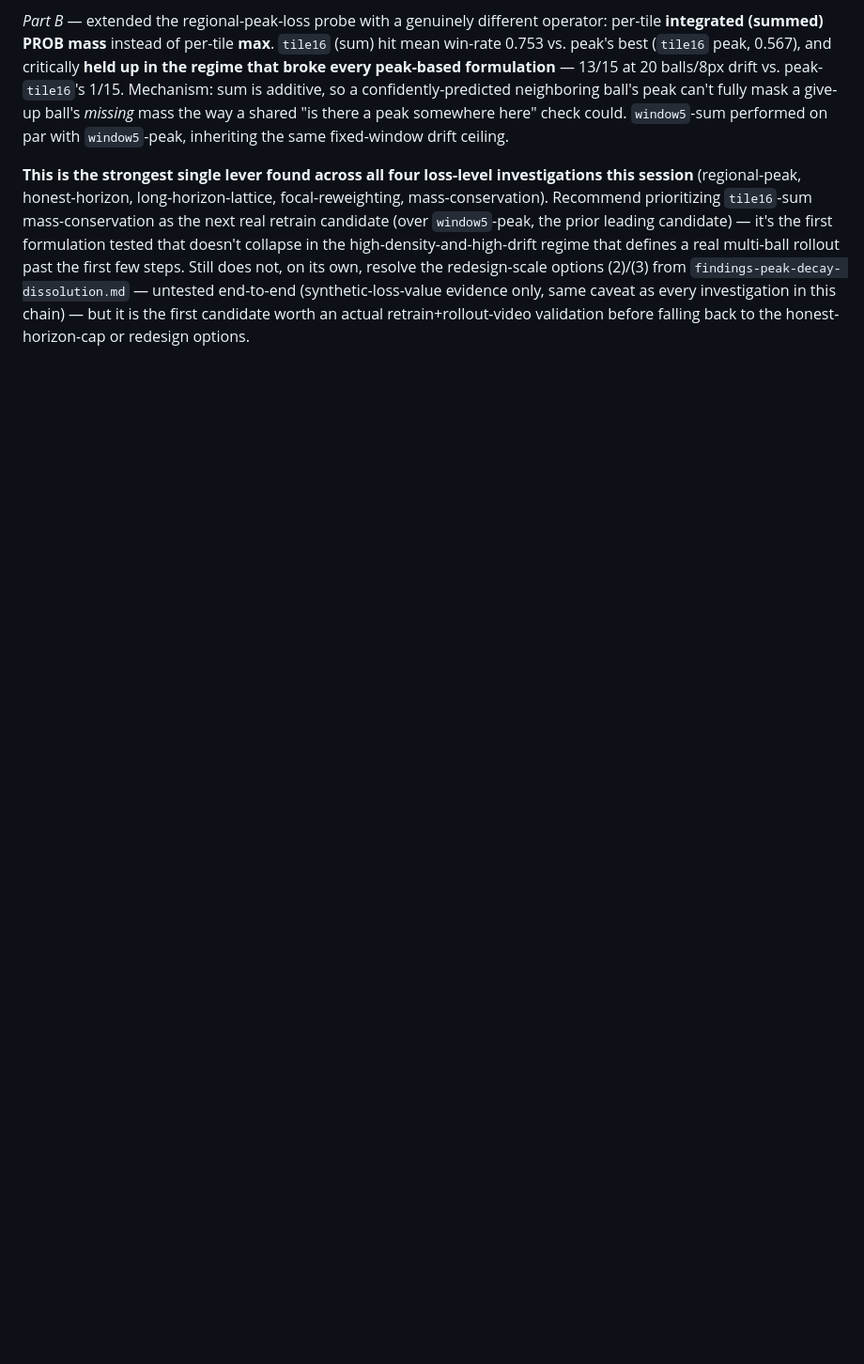
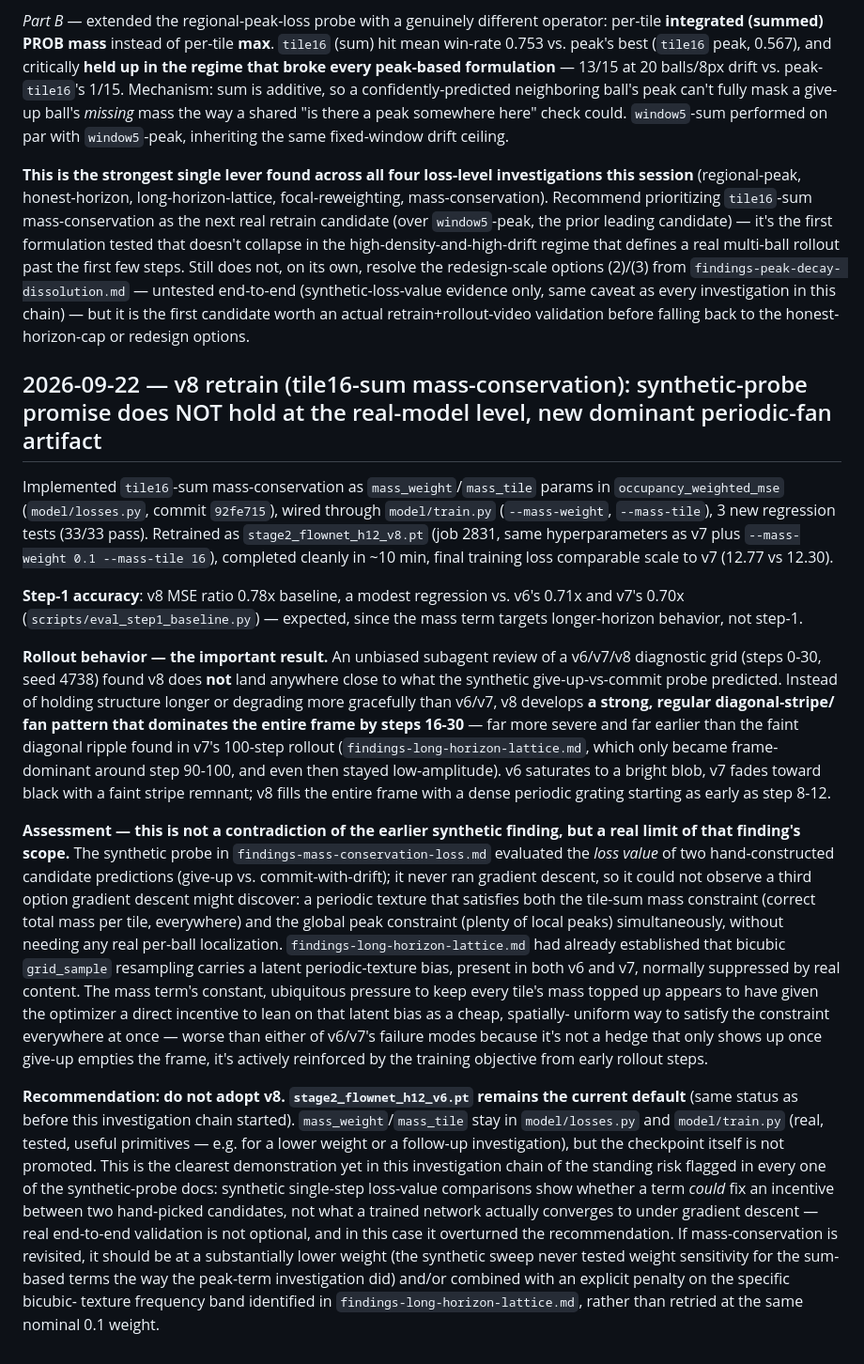
Before and after one commit to Faraday-dot-py/Bounce, a Markdown page: docs/debugging/experiment-log.md, the part around the change. Shown at 94% size. Rendered like a GitHub page; blank space fills up the shorter version.

Commit message:
docs: log v8 result — mass-conservation retrain produces dominant periodic-fan artifact, not adopted
Synthetic give-up-vs-commit probe predicted tile16-sum mass-conservation
as the strongest lever found; real retrain (job 2831) instead produces
a strong diagonal-stripe/fan pattern dominating the frame by step 12-30,
far worse than v6/v7's known failure modes. Likely mechanism: the mass
term gives gradient descent a constant incentive to lean on the latent
bicubic-resampling periodic-texture bias (findings-long-horizon-lattice.md)
as a cheap way to satisfy per-tile mass matching everywhere at once,
something the synthetic single-step probe couldn't observe since it
never ran actual gradient descent. v6 remains the adopted default.

Co-Authored-By: Claude Sonnet 5 <noreply@anthropic.com>
Claude-Session: https://claude.ai/code/session_01MYMGrsMVL7nQwrzyWg4SCy

```diff
--- a/docs/debugging/experiment-log.md
+++ b/docs/debugging/experiment-log.md
@@ -774,3 +774,69 @@ dissolution.md` — untested end-to-end (synthetic-loss-value evidence
 only, same caveat as every investigation in this chain) — but it is the
 first candidate worth an actual retrain+rollout-video validation before
 falling back to the honest-horizon-cap or redesign options.
+
+## 2026-09-22 — v8 retrain (tile16-sum mass-conservation): synthetic-probe promise does NOT hold at the real-model level, new dominant periodic-fan artifact
+
+Implemented `tile16`-sum mass-conservation as `mass_weight`/`mass_tile`
+params in `occupancy_weighted_mse` (`model/losses.py`, commit `92fe715`),
+wired through `model/train.py` (`--mass-weight`, `--mass-tile`), 3 new
+regression tests (33/33 pass). Retrained as `stage2_flownet_h12_v8.pt`
+(job 2831, same hyperparameters as v7 plus `--mass-weight 0.1
+--mass-tile 16`), completed cleanly in ~10 min, final training loss
+comparable scale to v7 (12.77 vs 12.30).
+
+**Step-1 accuracy**: v8 MSE ratio 0.78x baseline, a modest regression
+vs. v6's 0.71x and v7's 0.70x (`scripts/eval_step1_baseline.py`) —
+expected, since the mass term targets longer-horizon behavior, not
+step-1.
+
+**Rollout behavior — the important result.** An unbiased subagent
+review of a v6/v7/v8 diagnostic grid (steps 0-30, seed 4738) found v8
+does **not** land anywhere close to what the synthetic give-up-vs-commit
+probe predicted. Instead of holding structure longer or degrading more
+gracefully than v6/v7, v8 develops **a strong, regular diagonal-stripe/
+fan pattern that dominates the entire frame by steps 16-30** — far more
+severe and far earlier than the faint diagonal ripple found in v7's
+100-step rollout (`findings-long-horizon-lattice.md`, which only became
+frame-dominant around step 90-100, and even then stayed low-amplitude).
+v6 saturates to a bright blob, v7 fades toward black with a faint
+stripe remnant; v8 fills the entire frame with a dense periodic grating
+starting as early as step 8-12.
+
+**Assessment — this is not a contradiction of the earlier synthetic
+finding, but a real limit of that finding's scope.** The synthetic
+probe in `findings-mass-conservation-loss.md` evaluated the *loss
+value* of two hand-constructed candidate predictions (give-up vs.
+commit-with-drift); it never ran gradient descent, so it could not
+observe a third option gradient descent might discover: a periodic
+texture that satisfies both the tile-sum mass constraint (correct
+total mass per tile, everywhere) and the global peak constraint
+(plenty of local peaks) simultaneously, without needing any real
+per-ball localization. `findings-long-horizon-lattice.md` had already
+established that bicubic `grid_sample` resampling carries a latent
+periodic-texture bias, present in both v6 and v7, normally suppressed
+by real content. The mass term's constant, ubiquitous pressure to keep
+every tile's mass topped up appears to have given the optimizer a
+direct incentive to lean on that latent bias as a cheap, spatially-
+uniform way to satisfy the constraint everywhere at once — worse than
+either of v6/v7's failure modes because it's not a hedge that only
+shows up once give-up empties the frame, it's actively reinforced by
+the training objective from early rollout steps.
+
+**Recommendation: do not adopt v8. `stage2_flownet_h12_v6.pt` remains
+the current default** (same status as before this investigation chain
+started). `mass_weight`/`mass_tile` stay in `model/losses.py` and
+`model/train.py` (real, tested, useful primitives — e.g. for a lower
+weight or a follow-up investigation), but the checkpoint itself is not
+promoted. This is the clearest demonstration yet in this investigation
+chain of the standing risk flagged in every one of the synthetic-probe
+docs: synthetic single-step loss-value comparisons show whether a term
+*could* fix an incentive between two hand-picked candidates, not what
+a trained network actually converges to under gradient descent — real
+end-to-end validation is not optional, and in this case it overturned
+the recommendation. If mass-conservation is revisited, it should be at
+a substantially lower weight (the synthetic sweep never tested weight
+sensitivity for the sum-based terms the way the peak-term investigation
+did) and/or combined with an explicit penalty on the specific bicubic-
+texture frequency band identified in `findings-long-horizon-lattice.md`,
+rather than retried at the same nominal 0.1 weight.
```
